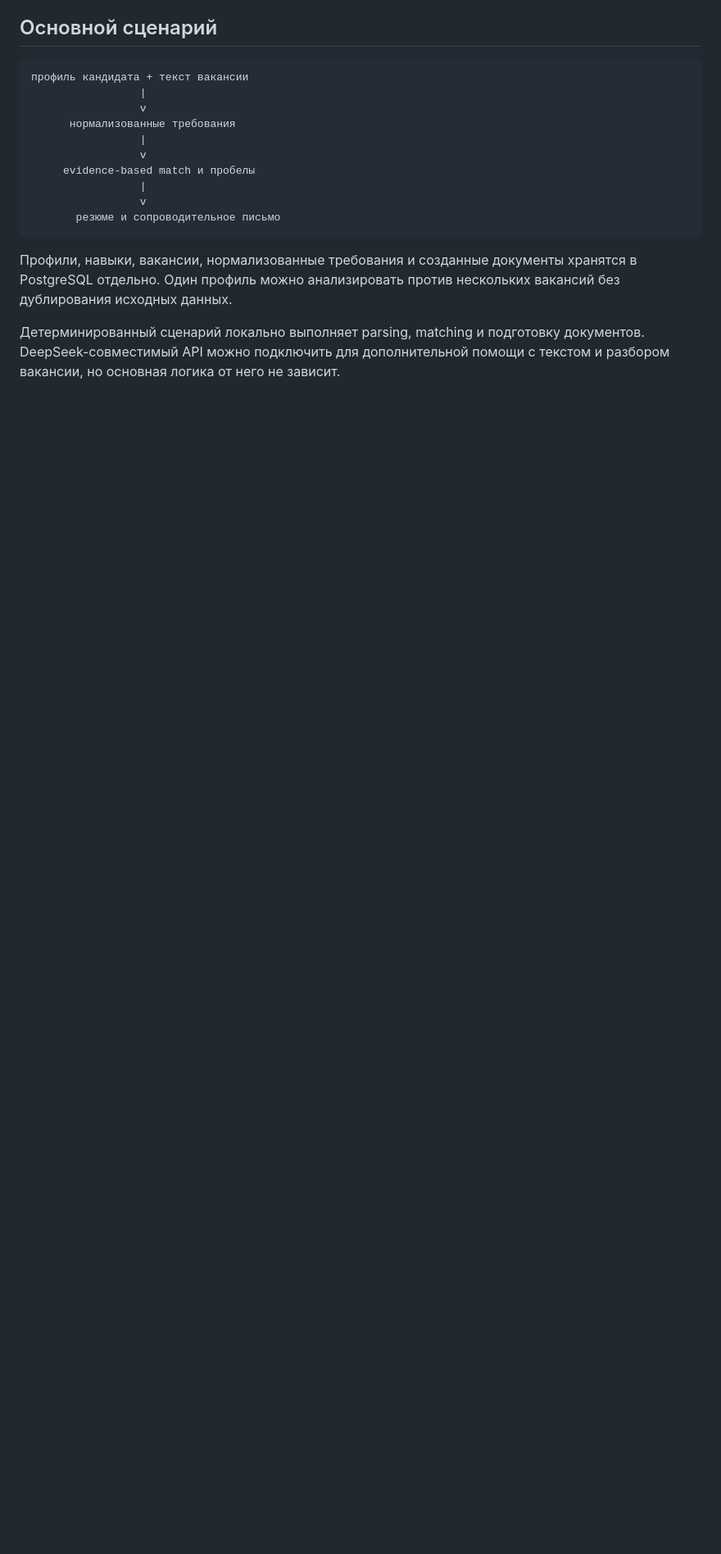
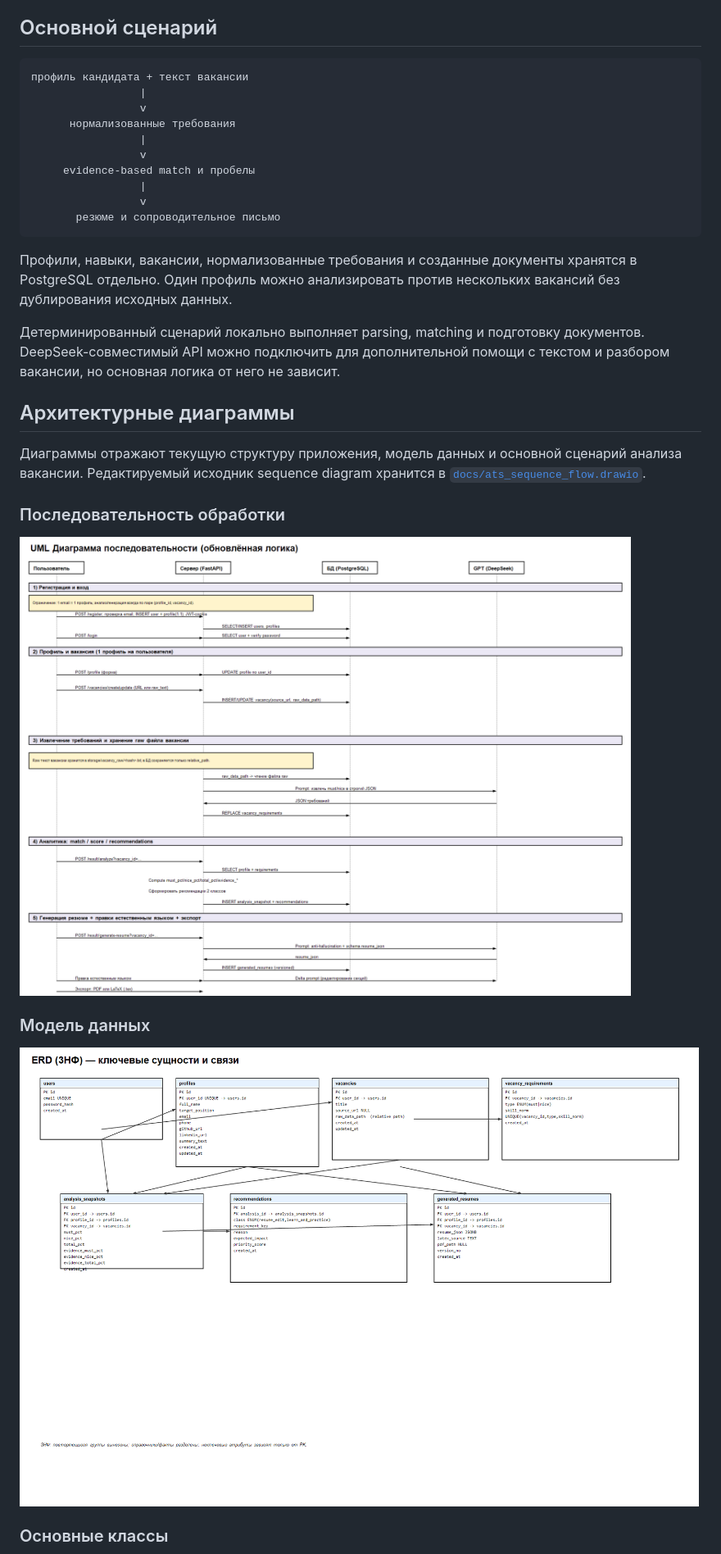
Before and after one commit to TheEdfog/career-intelligence-platform, a Markdown page: README.md, the part around one of its changes. Shown at 82% size. GitHub-like rendering; blank space fills up the shorter version.

Commit message:
docs: expose architecture diagrams in README

```diff
--- a/README.md
+++ b/README.md
@@ -22,3 +22,18 @@ FastAPI-приложение сравнивает профиль кандида
 Профили, навыки, вакансии, нормализованные требования и созданные документы хранятся в PostgreSQL отдельно. Один профиль можно анализировать против нескольких вакансий без дублирования исходных данных.
 
 Детерминированный сценарий локально выполняет parsing, matching и подготовку документов. DeepSeek-совместимый API можно подключить для дополнительной помощи с текстом и разбором вакансии, но основная логика от него не зависит.
+
+## Архитектурные диаграммы
+
+Диаграммы отражают текущую структуру приложения, модель данных и основной сценарий анализа вакансии. Редактируемый исходник sequence diagram хранится в [`docs/ats_sequence_flow.drawio`](docs/ats_sequence_flow.drawio).
+
+### Последовательность обработки
+
+![Последовательность анализа вакансии](docs/assets/uml_sequence.png)
+
+### Модель данных
+
+![ER-диаграмма](docs/assets/erd_3nf.png)
+
+### Основные классы
+
```
Also changed, not shown: other parts of README.md (+1 -0 lines).
